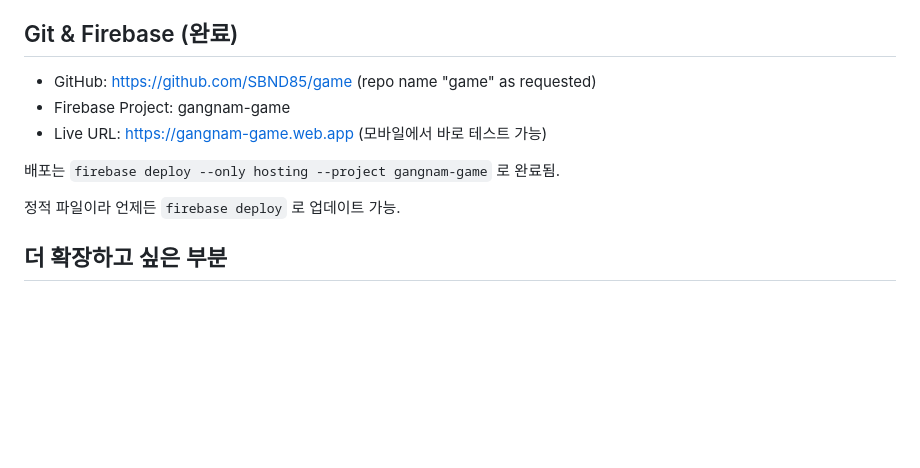
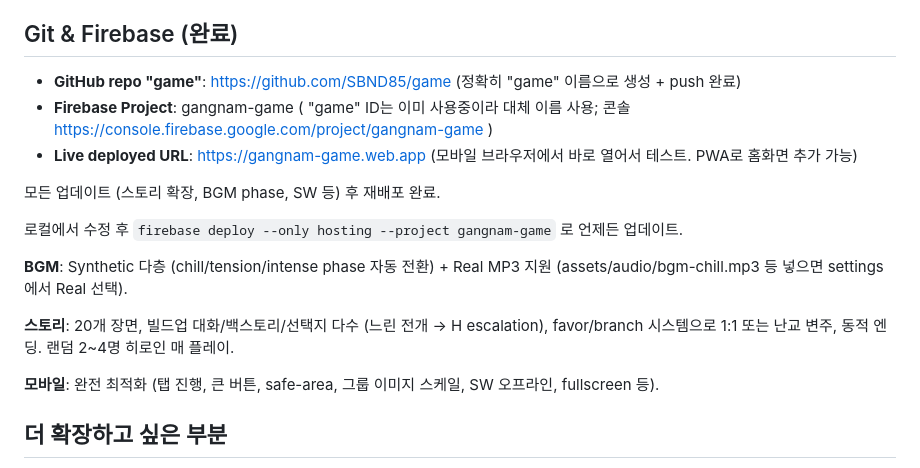
Before and after one commit to SBND85/game, a Markdown page: README.md, the part around the change. Drawn GitHub-style; blank space fills up the shorter version.

Commit message:
docs: add exact GitHub game repo and Firebase gangnam-game live URLs

```diff
--- a/README.md
+++ b/README.md
@@ -35,13 +35,19 @@ Grok Imagine으로 생성한 강남 직장인 여성 일러스트 (오피스 룩
 4. 강남 라운지 → 호텔로 이어지는 다수의 H씬 + 난교
 
 ## Git & Firebase (완료)
-- GitHub: https://github.com/SBND85/game (repo name "game" as requested)
-- Firebase Project: gangnam-game
-- Live URL: https://gangnam-game.web.app (모바일에서 바로 테스트 가능)
+- **GitHub repo "game"**: https://github.com/SBND85/game (정확히 "game" 이름으로 생성 + push 완료)
+- **Firebase Project**: gangnam-game ( "game" ID는 이미 사용중이라 대체 이름 사용; 콘솔 https://console.firebase.google.com/project/gangnam-game )
+- **Live deployed URL**: https://gangnam-game.web.app (모바일 브라우저에서 바로 열어서 테스트. PWA로 홈화면 추가 가능)
 
-배포는 `firebase deploy --only hosting --project gangnam-game` 로 완료됨.
+모든 업데이트 (스토리 확장, BGM phase, SW 등) 후 재배포 완료.
 
-정적 파일이라 언제든 `firebase deploy` 로 업데이트 가능.
+로컬에서 수정 후 `firebase deploy --only hosting --project gangnam-game` 로 언제든 업데이트.
+
+**BGM**: Synthetic 다층 (chill/tension/intense phase 자동 전환) + Real MP3 지원 (assets/audio/bgm-chill.mp3 등 넣으면 settings에서 Real 선택).
+
+**스토리**: 20개 장면, 빌드업 대화/백스토리/선택지 다수 (느린 전개 → H escalation), favor/branch 시스템으로 1:1 또는 난교 변주, 동적 엔딩. 랜덤 2~4명 히로인 매 플레이.
+
+**모바일**: 완전 최적화 (탭 진행, 큰 버튼, safe-area, 그룹 이미지 스케일, SW 오프라인, fullscreen 등).
 
 ## 더 확장하고 싶은 부분
 - 더 많은 H씬 / 포즈 / 상황 (이미 기본적으로 8개 이상 H 연속)
```
